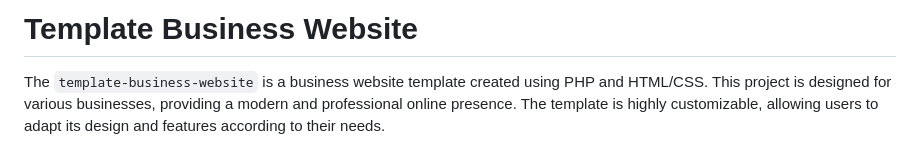
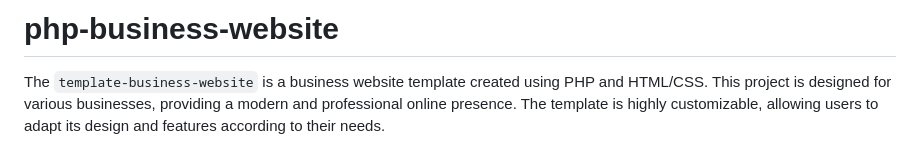
Before and after one commit to dandramcgee/PHP-Business-Website-, a Markdown page: README.md, the part around the change. GitHub-like rendering.

```diff
--- a/README.md
+++ b/README.md
@@ -1,4 +1,4 @@
-# Template Business Website
+# php-business-website
 
 The `template-business-website` is a business website template created using PHP and HTML/CSS. This project is designed for various businesses, providing a modern and professional online presence. The template is highly customizable, allowing users to adapt its design and features according to their needs.
 
```
